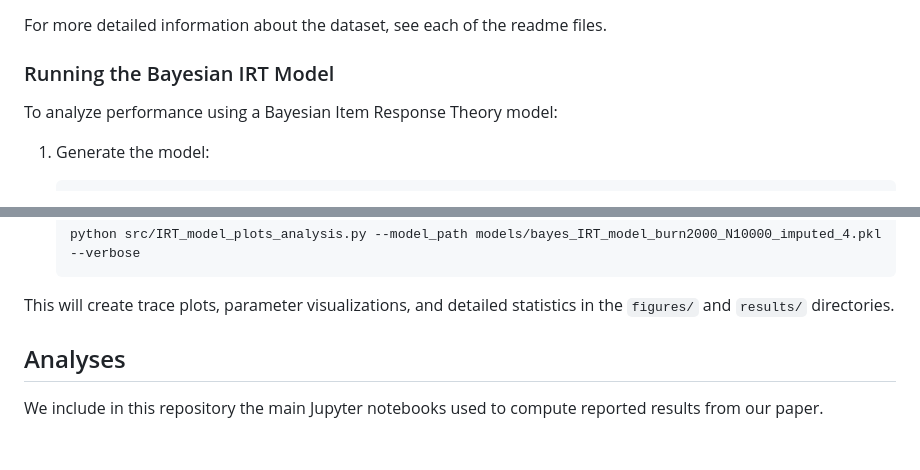
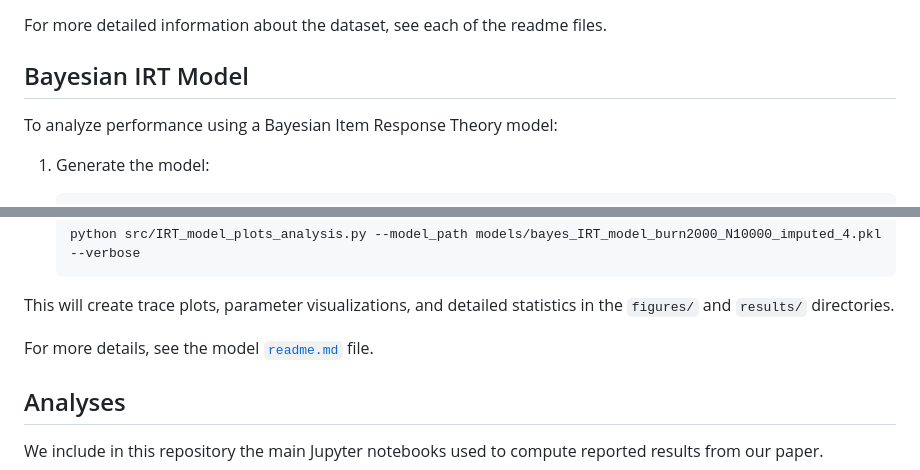
Before and after one commit to Le-Gris/h-arc, a Markdown page: README.md, 2 parts joined by grey strips. GitHub-like rendering; blank space fills up the shorter version.

Commit message:
model details

````diff
--- a/README.md
+++ b/README.md
@@ -97,7 +97,7 @@ In the `survey` folder, there are the following files:
 
 For more detailed information about the dataset, see each of the readme files.
 
-### Running the Bayesian IRT Model
+## Bayesian IRT Model
 
 To analyze performance using a Bayesian Item Response Theory model:
 
@@ -115,6 +115,8 @@ To analyze performance using a Bayesian Item Response Theory model:
    ```
 
 This will create trace plots, parameter visualizations, and detailed statistics in the `figures/` and `results/` directories.
+
+For more details, see the model [`readme.md`](models/README.md) file.
 
 ## Analyses
 
````
